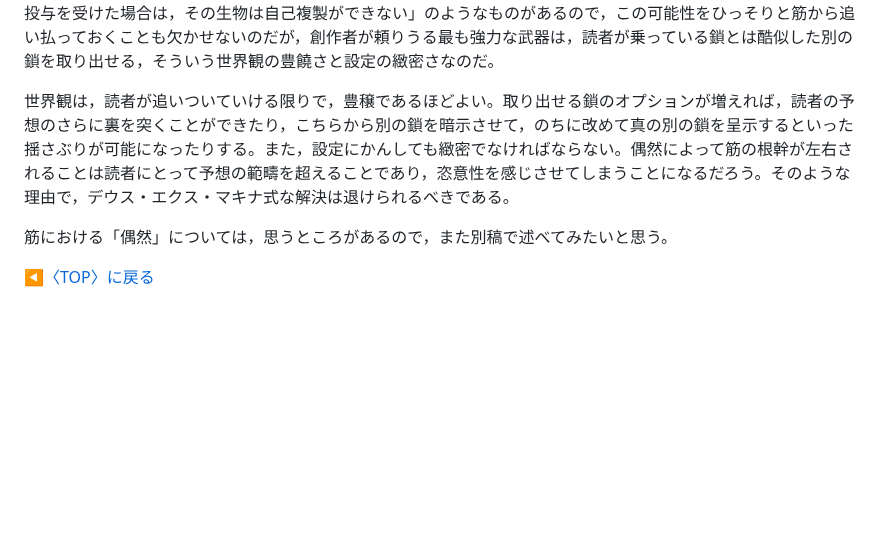
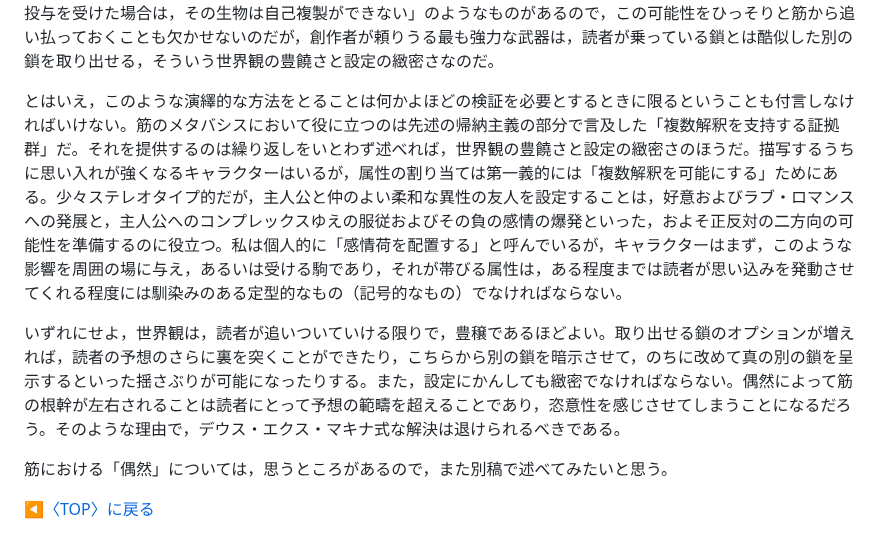
Before and after one commit to rintodo/rintodo.github.io, a Markdown page: principles.md, the part around the change. Drawn GitHub-style; blank space fills up the shorter version.

```diff
--- a/principles.md
+++ b/principles.md
@@ -44,7 +44,8 @@ P { text-indent: 1em; }
             <p>創作者が訴える手法のひとつは，読者をあるひとつの推論の鎖上に乗せて，どこかのタイミングで鎖を折り，それを通じて「実はこちらの鎖が本当の鎖でした」と明かす，というものだ。先述した例で言えば，最初の命題“主人公は人間である”が真であるように思いこませることが，当該鎖上に乗せることである。簡単な例を使っているため実際は全ての読者が乗ってくれるわけではないのだが，乗ってもらえば妥当な推論にしたがって読者は最後の命題を含意する世界にしばらく安住してくれる。それだけに，真らしく思わせる描写は徹底的におこなえばおこなうほどに強い。</p>
             <p>あとは適当なところで MP を折ればよい。妥当な推論をさせない状況を創るということである。たとえば「主人公は自己複製がおこなえない」ことが発覚するエピソードをつくれば，読者はそのような状況に陥ってくれる。ナイーヴではあるが，最もシンプルな真相は「実は主人公は人間ではなかった」というものになる。</p>
             <p>この例は，要するに読者をミスリードさせる過程を言語化するためのものである。とはいっても，作品において腕の見せどころといえば，なんといってもミスリードさせたあとの筋の全転換（メタバシス）のほうであろう。ここでメタバシスの成否はひとえに，別の鎖（たとえば「主人公は人間ではないが，哺乳類の特徴を持ち、生物であるかのようにふるまう人工的な存在者である」など：煩雑なので否定と連言で書いてある）を自然に取り出せるような世界観の設定が創り込まれているか否かに依存している。もちろん，この大前提には「生物が特定の遺伝子改変または薬物投与を受けた場合は，その生物は自己複製ができない」のようなものがあるので，この可能性をひっそりと筋から追い払っておくことも欠かせないのだが，創作者が頼りうる最も強力な武器は，読者が乗っている鎖とは酷似した別の鎖を取り出せる，そういう世界観の豊饒さと設定の緻密さなのだ。</p>
-            <p>世界観は，読者が追いついていける限りで，豊穣であるほどよい。取り出せる鎖のオプションが増えれば，読者の予想のさらに裏を突くことができたり，こちらから別の鎖を暗示させて，のちに改めて真の別の鎖を呈示するといった揺さぶりが可能になったりする。また，設定にかんしても緻密でなければならない。偶然によって筋の根幹が左右されることは読者にとって予想の範疇を超えることであり，恣意性を感じさせてしまうことになるだろう。そのような理由で，デウス・エクス・マキナ式な解決は退けられるべきである。</p>
+            <p>とはいえ，このような演繹的な方法をとることは何かよほどの検証を必要とするときに限るということも付言しなければいけない。筋のメタバシスにおいて役に立つのは先述の帰納主義の部分で言及した「複数解釈を支持する証拠群」だ。それを提供するのは繰り返しをいとわず述べれば，世界観の豊饒さと設定の緻密さのほうだ。描写するうちに思い入れが強くなるキャラクターはいるが，属性の割り当ては第一義的には「複数解釈を可能にする」ためにある。少々ステレオタイプ的だが，主人公と仲のよい柔和な異性の友人を設定することは，好意およびラブ・ロマンスへの発展と，主人公へのコンプレックスゆえの服従およびその負の感情の爆発といった，およそ正反対の二方向の可能性を準備するのに役立つ。私は個人的に「感情荷を配置する」と呼んでいるが，キャラクターはまず，このような影響を周囲の場に与え，あるいは受ける駒であり，それが帯びる属性は，ある程度までは読者が思い込みを発動させてくれる程度には馴染みのある定型的なもの（記号的なもの）でなければならない。</p>
+            <p>いずれにせよ，世界観は，読者が追いついていける限りで，豊穣であるほどよい。取り出せる鎖のオプションが増えれば，読者の予想のさらに裏を突くことができたり，こちらから別の鎖を暗示させて，のちに改めて真の別の鎖を呈示するといった揺さぶりが可能になったりする。また，設定にかんしても緻密でなければならない。偶然によって筋の根幹が左右されることは読者にとって予想の範疇を超えることであり，恣意性を感じさせてしまうことになるだろう。そのような理由で，デウス・エクス・マキナ式な解決は退けられるべきである。</p>
             <p>筋における「偶然」については，思うところがあるので，また別稿で述べてみたいと思う。</p>
             </main>
             <footer class="footer">
```
